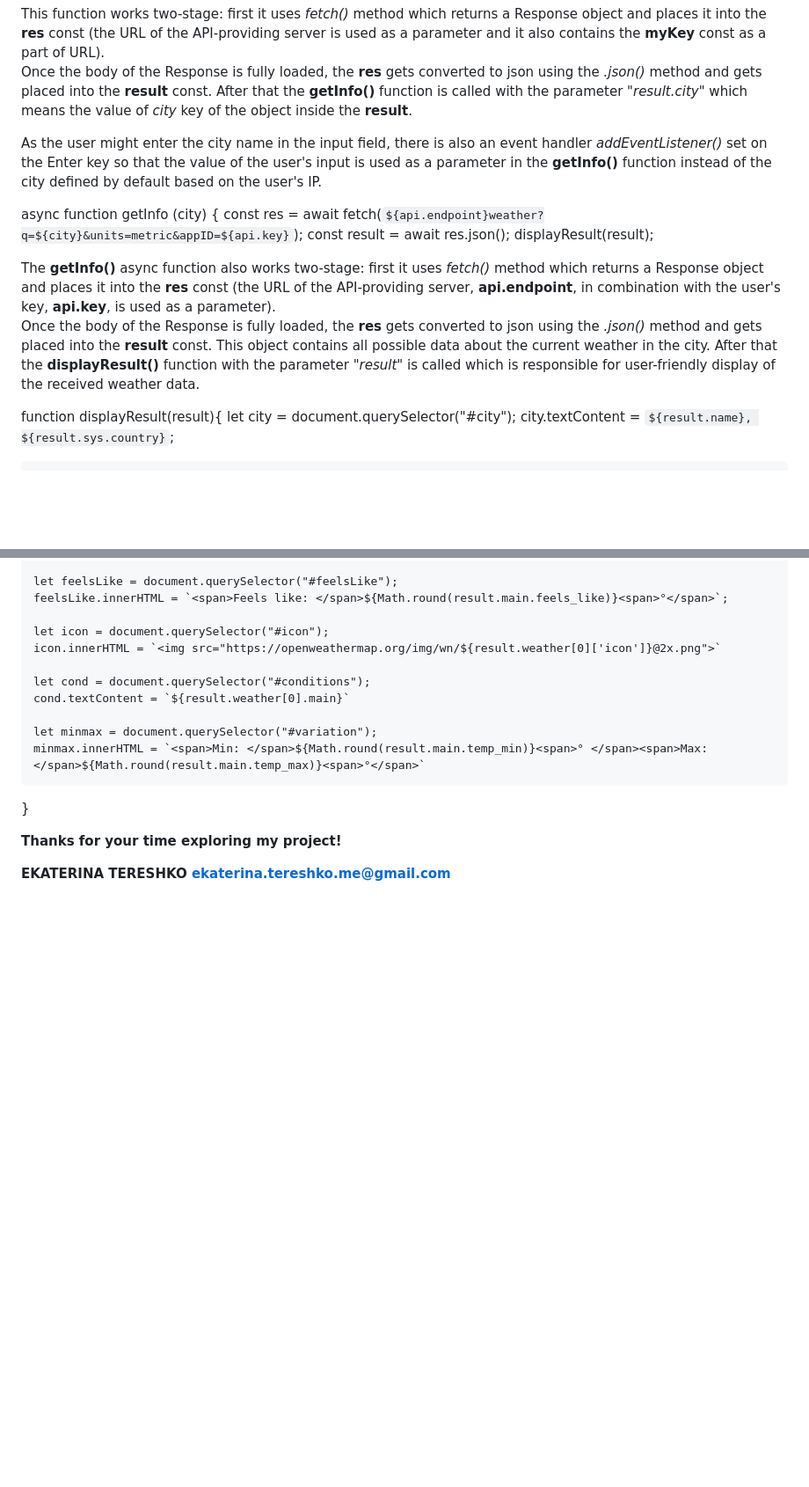
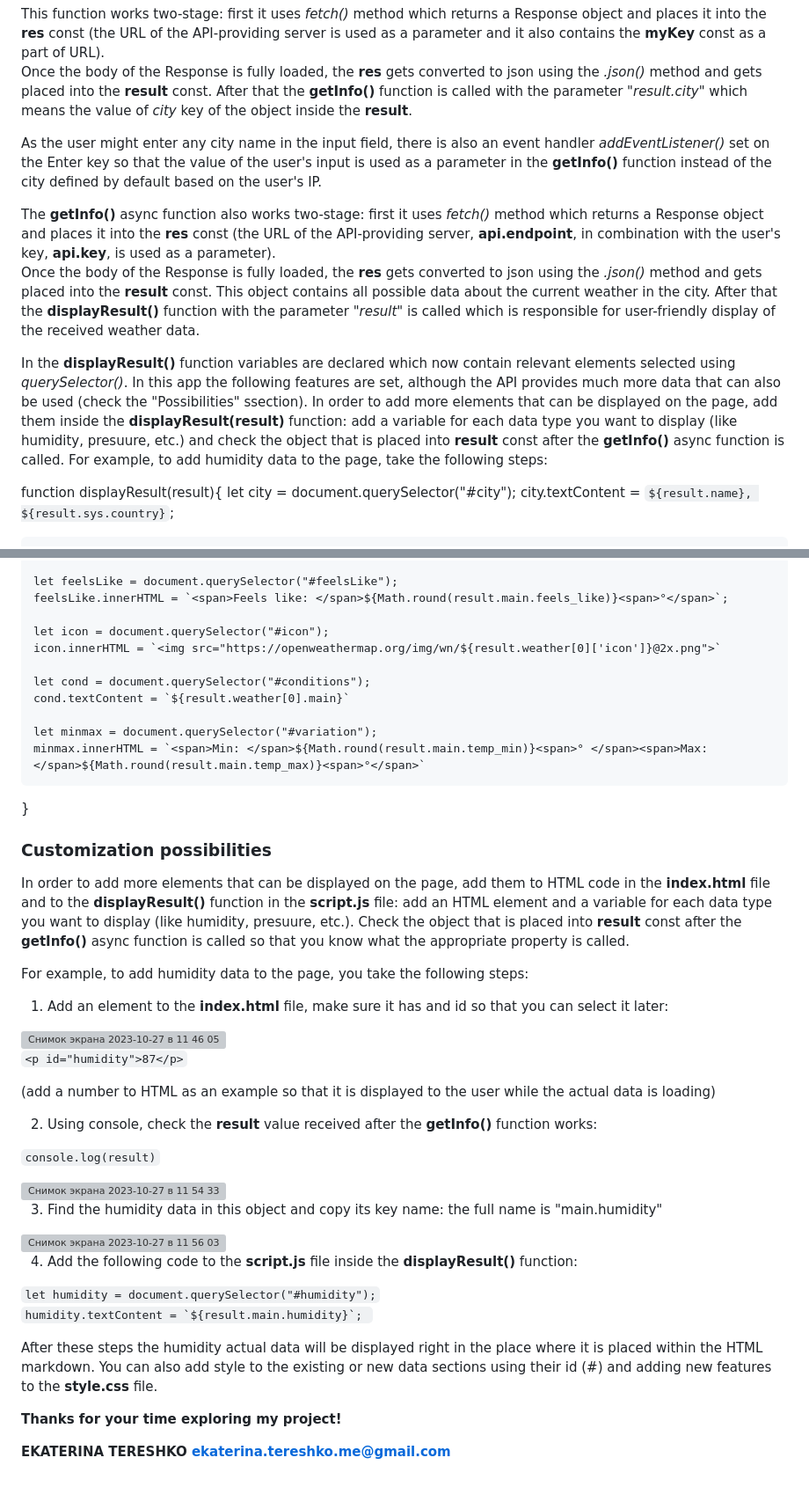
Before and after one commit to Katereshko/my-weather-app, a Markdown page: README.md, 2 parts joined by grey strips. Shown: that part at 88% size. Drawn GitHub-style; blank space fills up the shorter version; grey boxes are pictures that could not be loaded.

```diff
--- a/README.md
+++ b/README.md
@@ -32,15 +32,12 @@ After the page is loaded, the **getIP()** async function is called. It helps to
 This function works two-stage: first it uses _fetch()_ method which returns a Response object and places it into the **res** const (the URL of the API-providing server is used as a parameter and it also contains the **myKey** const as a part of URL).
 Once the body of the Response is fully loaded, the **res** gets converted to json using the _.json()_ method and gets placed into the **result** const. After that the **getInfo()** function is called with the parameter _"result.city"_ which means the value of _city_ key of the object inside the **result**.
 
-As the user might enter the city name in the input field, there is also an event handler _addEventListener()_ set on the Enter key so that the value of the user's input is used as a parameter in the **getInfo()** function instead of the city defined by default based on the user's IP.
-
-async function getInfo (city) {
-    const res = await fetch(`${api.endpoint}weather?q=${city}&units=metric&appID=${api.key}`);
-    const result = await res.json();
-    displayResult(result);
+As the user might enter any city name in the input field, there is also an event handler _addEventListener()_ set on the Enter key so that the value of the user's input is used as a parameter in the **getInfo()** function instead of the city defined by default based on the user's IP.
 
 The **getInfo()** async function also works two-stage: first it uses _fetch()_ method which returns a Response object and places it into the **res** const (the URL of the API-providing server, **api.endpoint**, in combination with the user's key, **api.key**, is used as a parameter).
 Once the body of the Response is fully loaded, the **res** gets converted to json using the _.json()_ method and gets placed into the **result** const. This object contains all possible data about the current weather in the city. After that the **displayResult()** function with the parameter _"result"_ is called which is responsible for user-friendly display of the received weather data.
+
+In the **displayResult()** function variables are declared which now contain relevant elements selected using _querySelector()_. In this app the following features are set, although the API provides much more data that can also be used (check the "Possibilities" ssection). In order to add more elements that can be displayed on the page, add them inside the **displayResult(result)** function: add a variable for each data type you want to display (like humidity, presuure, etc.) and check the object that is placed into **result** const after the **getInfo()** async function is called. For example, to add humidity data to the page, take the following steps:
 
 function displayResult(result){
     let city = document.querySelector("#city");
@@ -64,6 +61,35 @@ function displayResult(result){
     minmax.innerHTML = `<span>Min: </span>${Math.round(result.main.temp_min)}<span>° </span><span>Max: </span>${Math.round(result.main.temp_max)}<span>°</span>`
 }
 
+### Customization possibilities
+
+In order to add more elements that can be displayed on the page, add them to HTML code in the **index.html** file and to the **displayResult()** function in the **script.js** file: add an HTML element and a variable for each data type you want to display (like humidity, presuure, etc.). Check the object that is placed into **result** const after the **getInfo()** async function is called so that you know what the appropriate property is called.
+
+For example, to add humidity data to the page, you take the following steps:
+1. Add an element to the **index.html** file, make sure it has and id so that you can select it later:
+
+<img width="385" alt="Снимок экрана 2023-10-27 в 11 46 05" src="https://github.com/Katereshko/my-weather-app/assets/70511658/c777a858-5727-48bf-af0a-9eb791a94b11">
+
+`<p id="humidity">87</p>`
+
+(add a number to HTML as an example so that it is displayed to the user while the actual data is loading)
+
+2. Using console, check the **result** value received after the **getInfo()** function works:
+
+`console.log(result)`
+
+<img width="483" alt="Снимок экрана 2023-10-27 в 11 54 33" src="https://github.com/Katereshko/my-weather-app/assets/70511658/cbd7d560-7fb0-42cd-aefe-987f9f9bc5c7">
+
+3. Find the humidity data in this object and copy its key name: the full name is "main.humidity"
+
+<img width="184" alt="Снимок экрана 2023-10-27 в 11 56 03" src="https://github.com/Katereshko/my-weather-app/assets/70511658/a2fba3f5-0b7f-47c4-bf75-fc3ca54484a5">
+
+4. Add the following code to the **script.js** file inside the **displayResult()** function:
+
+`let humidity = document.querySelector("#humidity");`
+``humidity.textContent = `${result.main.humidity}`; ``
+
+After these steps the humidity actual data will be displayed right in the place where it is placed within the HTML markdown. You can also add style to the existing or new data sections using their id (#) and adding new features to the **style.css** file.
 
 **Thanks for your time exploring my project!**
 
```
